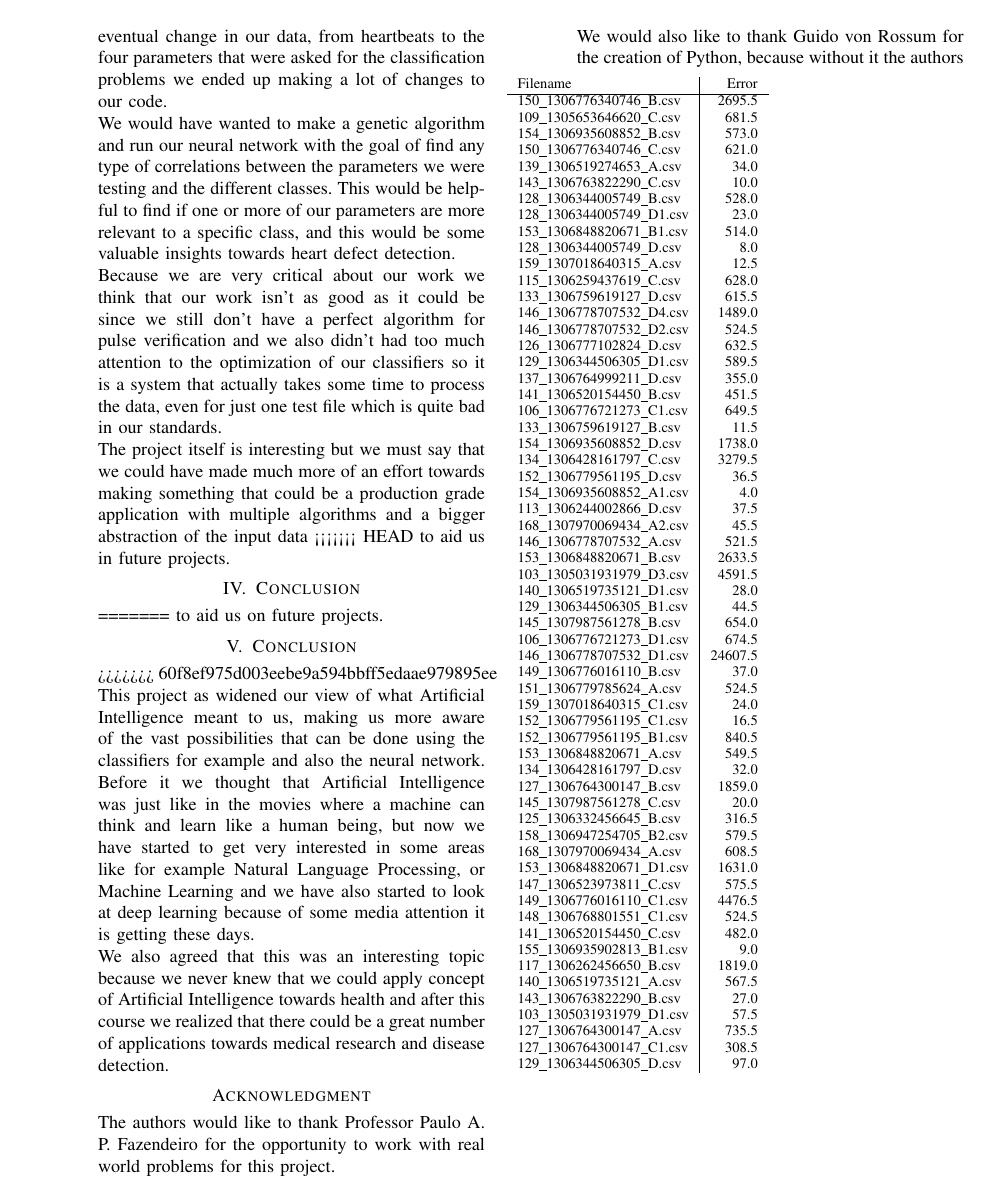
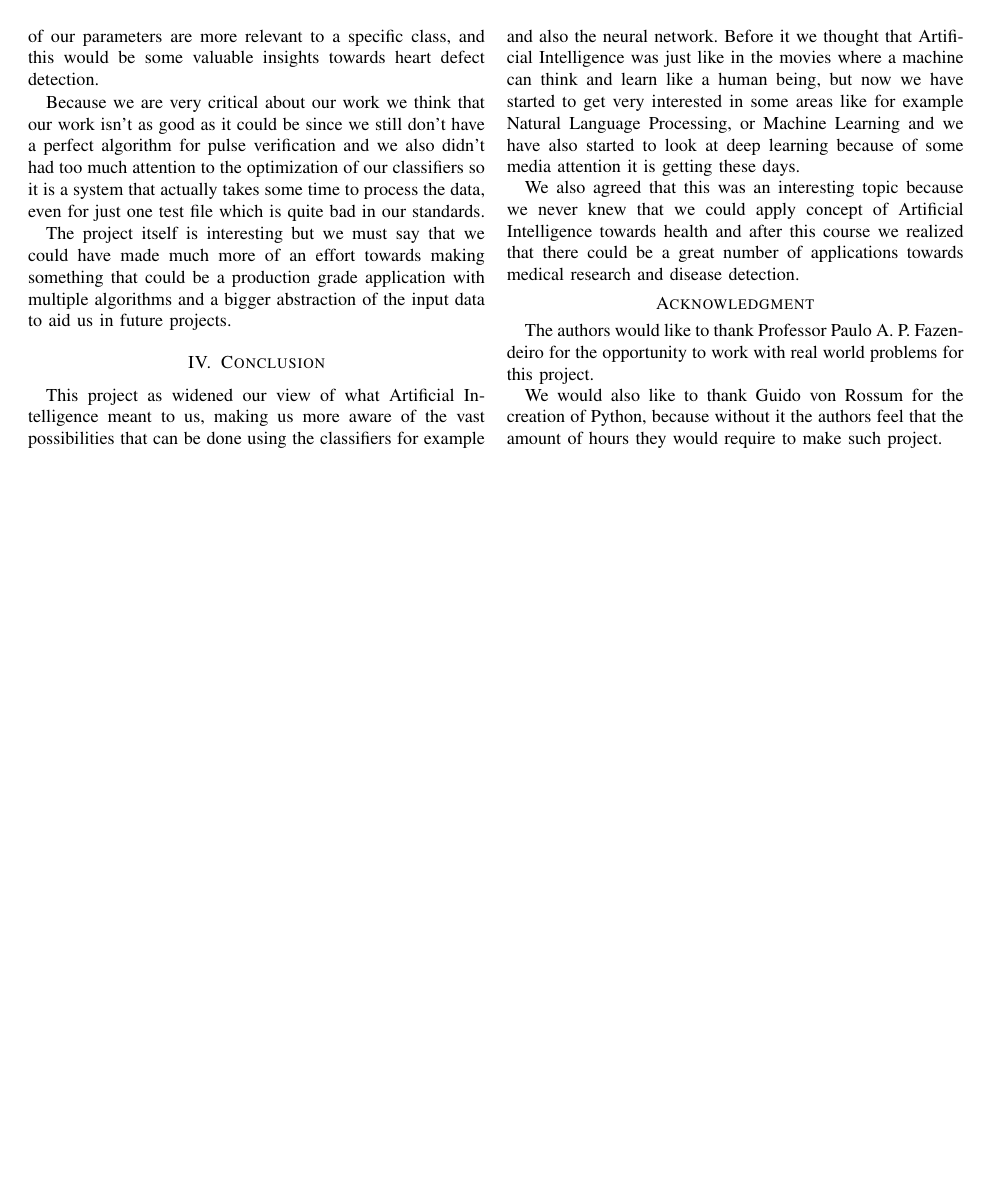
Before and after one commit to GugasCode/BeatingHeart, a LaTeX paper (report/relatorio.tex): page 2 of 3 before the commit and page 2 of 2 after it. Compiled offline with pdfLaTeX.

Commit message:
Fixed knn and matrix stuff

```diff
--- a/report/relatorio.tex
+++ b/report/relatorio.tex
@@ -143,84 +142,8 @@ data, even for just one test file which is quite bad in our standards.
 The project itself is interesting but we must say that we could have made much
 more of an effort towards making something that could be a production grade
 application with multiple algorithms and a bigger abstraction of the input data
-<<<<<<< HEAD
 to aid us in future projects.
-
 \section{Conclusion}
-=======
-to aid us on future projects.
-
-\begin{table}
-\label{table:Error results}
-\begin{tabular}{l | r }
-	Filename & Error \\
-	\hline
-	150\_{}1306776340746\_{}B.csv & 2695.5 \\
-	109\_{}1305653646620\_{}C.csv & 681.5 \\
-	154\_{}1306935608852\_{}B.csv & 573.0 \\
-	150\_{}1306776340746\_{}C.csv & 621.0 \\
-	139\_{}1306519274653\_{}A.csv & 34.0 \\
-	143\_{}1306763822290\_{}C.csv & 10.0 \\
-	128\_{}1306344005749\_{}B.csv & 528.0 \\
-	128\_{}1306344005749\_{}D1.csv & 23.0 \\
-	153\_{}1306848820671\_{}B1.csv & 514.0 \\
-	128\_{}1306344005749\_{}D.csv & 8.0 \\
-	159\_{}1307018640315\_{}A.csv & 12.5 \\
-	115\_{}1306259437619\_{}C.csv & 628.0 \\
-	133\_{}1306759619127\_{}D.csv & 615.5 \\
-	146\_{}1306778707532\_{}D4.csv & 1489.0 \\
-	146\_{}1306778707532\_{}D2.csv & 524.5 \\
-	126\_{}1306777102824\_{}D.csv & 632.5 \\
-	129\_{}1306344506305\_{}D1.csv & 589.5 \\
-	137\_{}1306764999211\_{}D.csv & 355.0 \\
-	141\_{}1306520154450\_{}B.csv & 451.5 \\
-	106\_{}1306776721273\_{}C1.csv & 649.5 \\
-	133\_{}1306759619127\_{}B.csv & 11.5 \\
-	154\_{}1306935608852\_{}D.csv & 1738.0 \\
-	134\_{}1306428161797\_{}C.csv & 3279.5 \\
-	152\_{}1306779561195\_{}D.csv & 36.5 \\
-	154\_{}1306935608852\_{}A1.csv & 4.0 \\
-	113\_{}1306244002866\_{}D.csv & 37.5 \\
-	168\_{}1307970069434\_{}A2.csv & 45.5 \\
-	146\_{}1306778707532\_{}A.csv & 521.5 \\
-	153\_{}1306848820671\_{}B.csv & 2633.5 \\
-	103\_{}1305031931979\_{}D3.csv & 4591.5 \\
-	140\_{}1306519735121\_{}D1.csv & 28.0 \\
-	129\_{}1306344506305\_{}B1.csv & 44.5 \\
-	145\_{}1307987561278\_{}B.csv & 654.0 \\
-	106\_{}1306776721273\_{}D1.csv & 674.5 \\
-	146\_{}1306778707532\_{}D1.csv & 24607.5 \\
-	149\_{}1306776016110\_{}B.csv & 37.0 \\
-	151\_{}1306779785624\_{}A.csv & 524.5 \\
-	159\_{}1307018640315\_{}C1.csv & 24.0 \\
-	152\_{}1306779561195\_{}C1.csv & 16.5 \\
-	152\_{}1306779561195\_{}B1.csv & 840.5 \\
-	153\_{}1306848820671\_{}A.csv & 549.5 \\
-	134\_{}1306428161797\_{}D.csv & 32.0 \\
-	127\_{}1306764300147\_{}B.csv & 1859.0 \\
-	145\_{}1307987561278\_{}C.csv & 20.0 \\
-	125\_{}1306332456645\_{}B.csv & 316.5 \\
-	158\_{}1306947254705\_{}B2.csv & 579.5 \\
-	168\_{}1307970069434\_{}A.csv & 608.5 \\
-	153\_{}1306848820671\_{}D1.csv & 1631.0 \\
-	147\_{}1306523973811\_{}C.csv & 575.5 \\
-	149\_{}1306776016110\_{}C1.csv & 4476.5 \\
-	148\_{}1306768801551\_{}C1.csv & 524.5 \\
-	141\_{}1306520154450\_{}C.csv & 482.0 \\
-	155\_{}1306935902813\_{}B1.csv & 9.0 \\
-	117\_{}1306262456650\_{}B.csv & 1819.0 \\
-	140\_{}1306519735121\_{}A.csv & 567.5 \\
-	143\_{}1306763822290\_{}B.csv & 27.0 \\
-	103\_{}1305031931979\_{}D1.csv & 57.5 \\
-	127\_{}1306764300147\_{}A.csv & 735.5 \\
-	127\_{}1306764300147\_{}C1.csv & 308.5 \\
-	129\_{}1306344506305\_{}D.csv & 97.0 \\
-
-\end{tabular}
-\end{table}
-
-\section{Conclusion}
->>>>>>> 60f8ef975d003eebe9a594bbff5edaae979895ee
 This project as widened our view of what Artificial Intelligence meant to us,
 making us more aware of the vast possibilities that can be done using the
 classifiers for example and also the neural network. Before it we thought that
```
Also changed, not shown: report/relatorio.tex (3 more changed lines), 2 other files.
